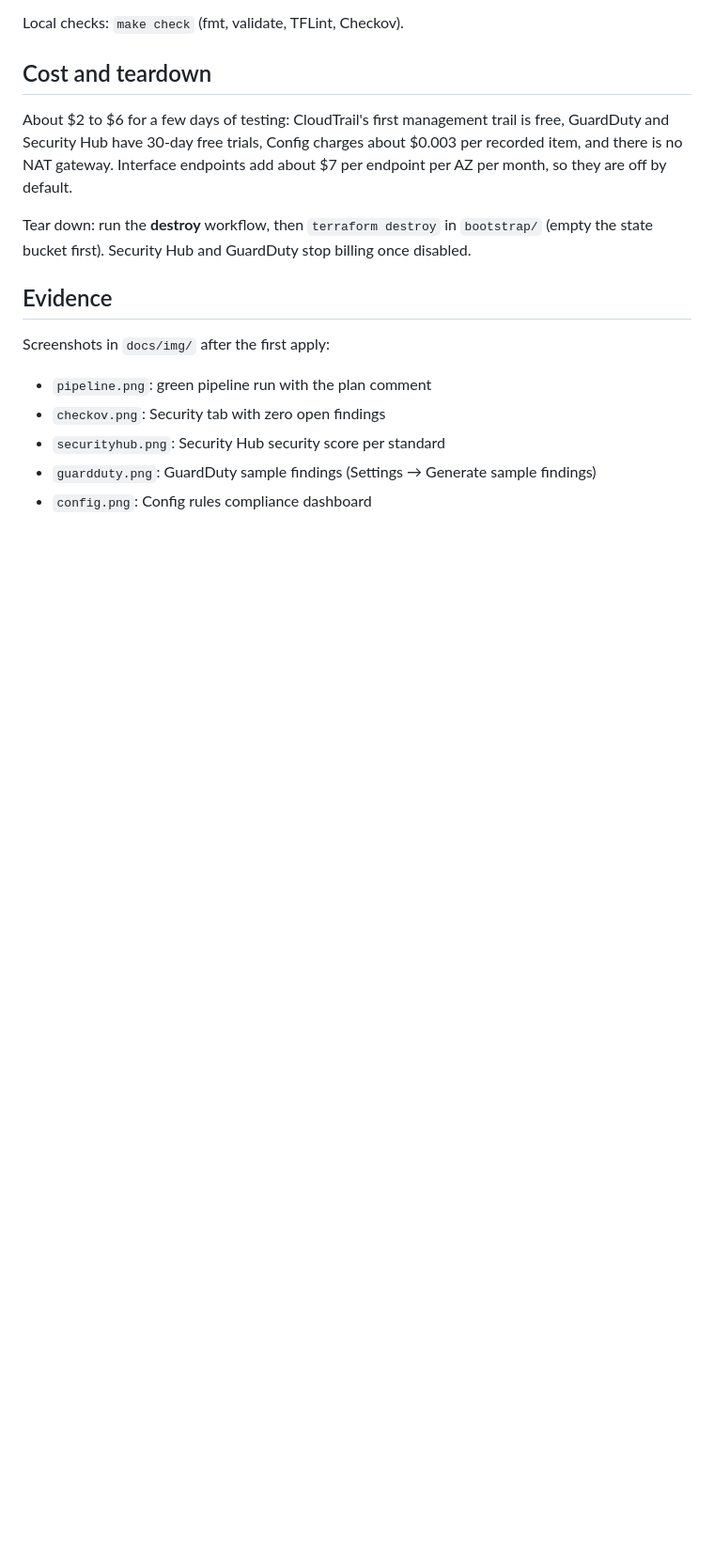
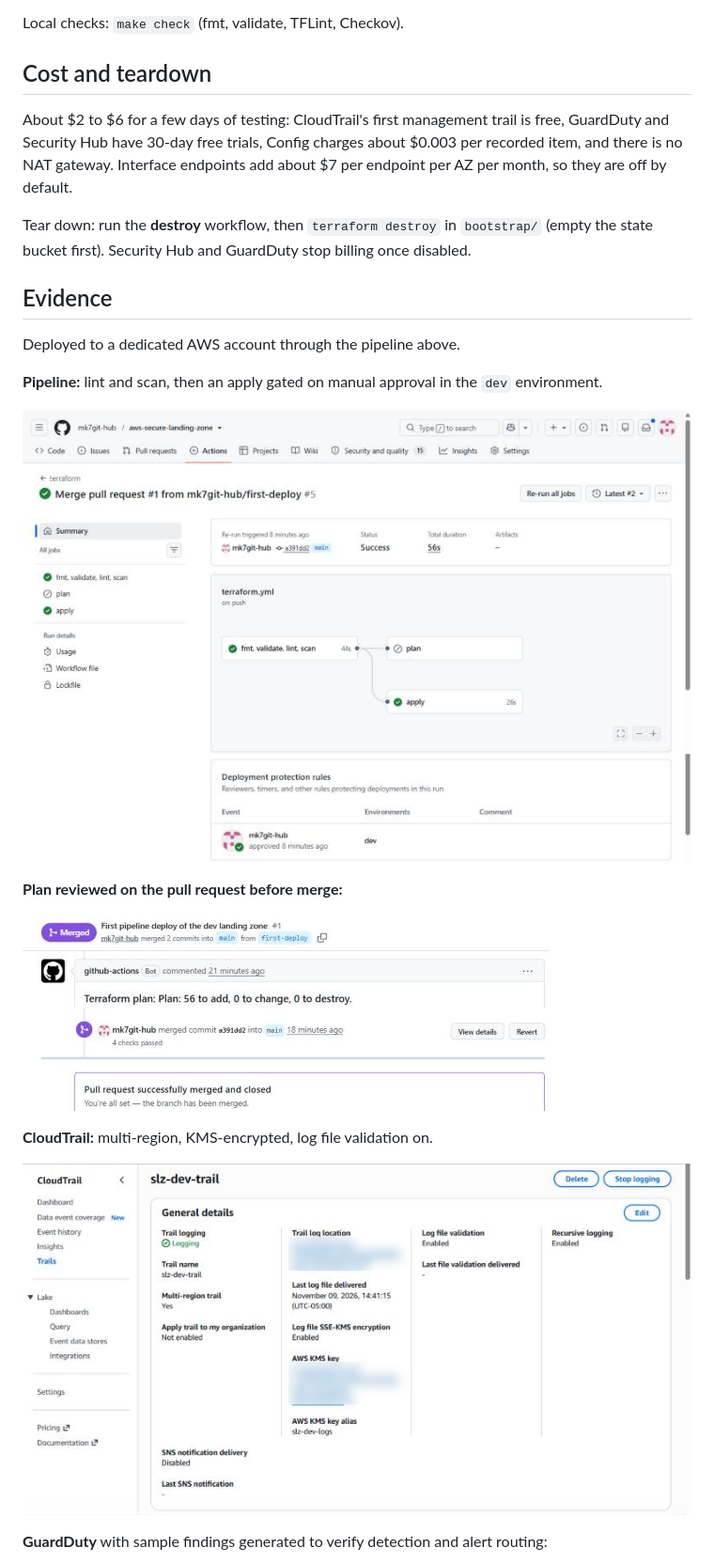
Before and after one commit to mk7git-hub/aws-secure-landing-zone, a Markdown page: README.md, the part around one of its changes. Shown at 94% size. Rendered like a GitHub page; pictures changed too: docs/img/cloudtrail.png (added), docs/img/pipeline.png (added), docs/img/plan.png (added); blank space fills up the shorter version.

Commit message:
Add deployment evidence and first-deploy lessons

```diff
--- a/README.md
+++ b/README.md
@@ -81,10 +81,19 @@ Tear down: run the **destroy** workflow, then `terraform destroy` in `bootstrap/
 
 ## Evidence
 
-Screenshots in `docs/img/` after the first apply:
+Deployed to a dedicated AWS account through the pipeline above.
 
-- `pipeline.png`: green pipeline run with the plan comment
-- `checkov.png`: Security tab with zero open findings
-- `securityhub.png`: Security Hub security score per standard
-- `guardduty.png`: GuardDuty sample findings (Settings → Generate sample findings)
-- `config.png`: Config rules compliance dashboard
+**Pipeline:** lint and scan, then an apply gated on manual approval in the `dev` environment.
+
+![Pipeline run with approval](docs/img/pipeline.png)
+
+**Plan reviewed on the pull request before merge:**
+
+![Terraform plan on the pull request](docs/img/plan.png)
+
+**CloudTrail:** multi-region, KMS-encrypted, log file validation on.
+
+![CloudTrail trail details](docs/img/cloudtrail.png)
+
+**GuardDuty** with sample findings generated to verify detection and alert routing:
+
```
Also changed, not shown: other parts of README.md (+9 -0 lines), docs/img/guardduty.png (added).
